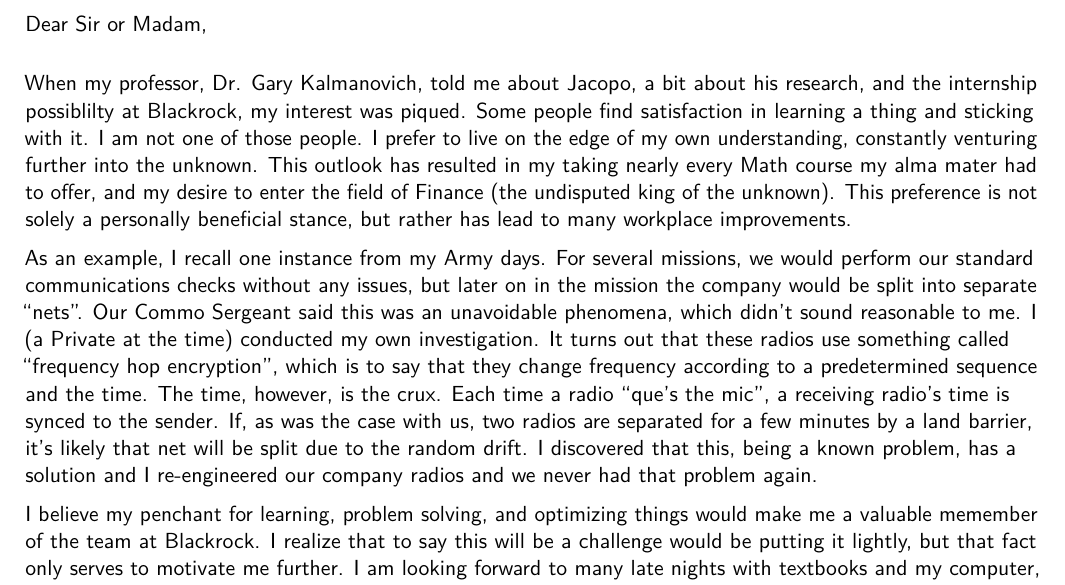
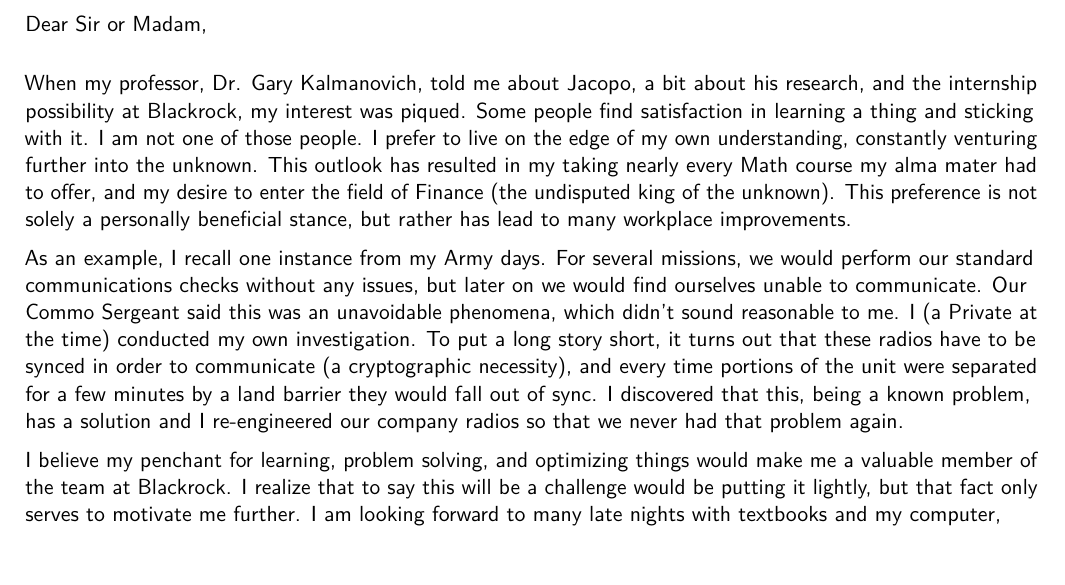
Before and after one commit to amniskin/resume, a LaTeX CV (My_CV.tex): part of page 1 of 2, cut so that both start at the same text, the shorter picture padded with empty space. Compiled offline with pdfLaTeX.

Commit message:
continuing to optimize

```diff
--- a/My_CV.tex
+++ b/My_CV.tex
@@ -50,11 +50,13 @@
 
 \makelettertitle % Print letter title
 
-When my professor, Dr. Gary Kalmanovich, told me about Jacopo, a bit about his research, and the internship possiblilty at Blackrock, my interest was piqued. Some people find satisfaction in learning a thing and sticking with it. I am not one of those people. I prefer to live on the edge of my own understanding, constantly venturing further into the unknown. This outlook has resulted in my taking nearly every Math course my alma mater had to offer, and my desire to enter the field of Finance (the undisputed king of the unknown). This preference is not solely a personally beneficial stance, but rather has lead to many workplace improvements.
+When my professor, Dr. Gary Kalmanovich, told me about Jacopo, a bit about his research, and the internship possibility at Blackrock, my interest was piqued. Some people find satisfaction in learning a thing and sticking with it. I am not one of those people. I prefer to live on the edge of my own understanding, constantly venturing further into the unknown. This outlook has resulted in my taking nearly every Math course my alma mater had to offer, and my desire to enter the field of Finance (the undisputed king of the unknown). This preference is not solely a personally beneficial stance, but rather has lead to many workplace improvements.
 
-As an example, I recall one instance from my Army days. For several missions, we would perform our standard communications checks without any issues, but later on in the mission the company would be split into separate ``nets''. Our Commo Sergeant said this was an unavoidable phenomena, which didn't sound reasonable to me. I (a Private at the time) conducted my own investigation. It turns out that these radios use something called ``frequency hop encryption'', which is to say that they change frequency according to a predetermined sequence and the time. The time, however, is the crux. Each time a radio ``que's the mic'', a receiving radio's time is synced to the sender. If, as was the case with us, two radios are separated for a few minutes by a land barrier, it's likely that net will be split due to the random drift. I discovered that this, being a known problem, has a solution and I re-engineered our company radios and we never had that problem again.
+As an example, I recall one instance from my Army days. For several missions, we would perform our standard communications checks without any issues, but later on we would find ourselves unable to communicate. Our Commo Sergeant said this was an unavoidable phenomena, which didn't sound reasonable to me. I (a Private at the time) conducted my own investigation. To put a long story short, it turns out that these radios have to be synced in order to communicate (a cryptographic necessity), and every time portions of the unit were separated for a few minutes by a land barrier they would fall out of sync. I discovered that this, being a known problem, has a solution and I re-engineered our company radios so that we never had that problem again.
 
-I believe my penchant for learning, problem solving, and optimizing things would make me a valuable memember of the team at Blackrock. I realize that to say this will be a challenge would be putting it lightly, but that fact only serves to motivate me further. I am looking forward to many late nights with textbooks and my computer, finding ways to optimize code, etc.
+%which is to say that they change frequency according to a predetermined sequence and the time. The time, however, is the crux. Each time a radio ``que's the mic'', a receiving radio's time is synced to the sender. If, as was the case with us, two radios are separated for a few minutes by a land barrier, it's likely that net will be split due to the random drift. I discovered that this, being a known problem, has a solution and I re-engineered our company radios and we never had that problem again.
+
+I believe my penchant for learning, problem solving, and optimizing things would make me a valuable member of the team at Blackrock. I realize that to say this will be a challenge would be putting it lightly, but that fact only serves to motivate me further. I am looking forward to many late nights with textbooks and my computer, finding ways to optimize code, etc.
 
 Thank you very much for your time and consideration. If you have any questions and or comments, please feel free to contact me at any time.
 
```
Also changed, not shown: My_CV.pdf, 1 other file.
